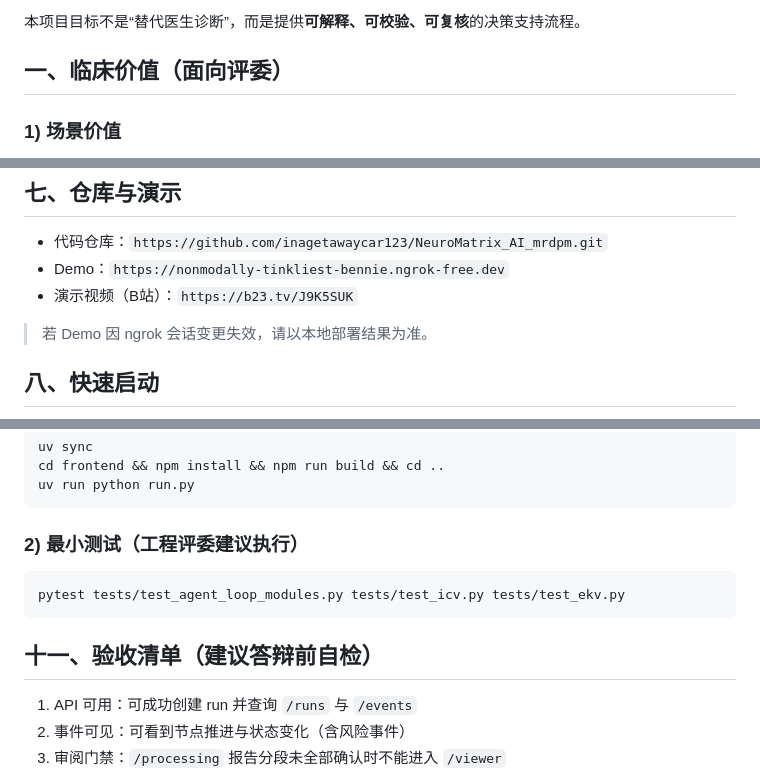
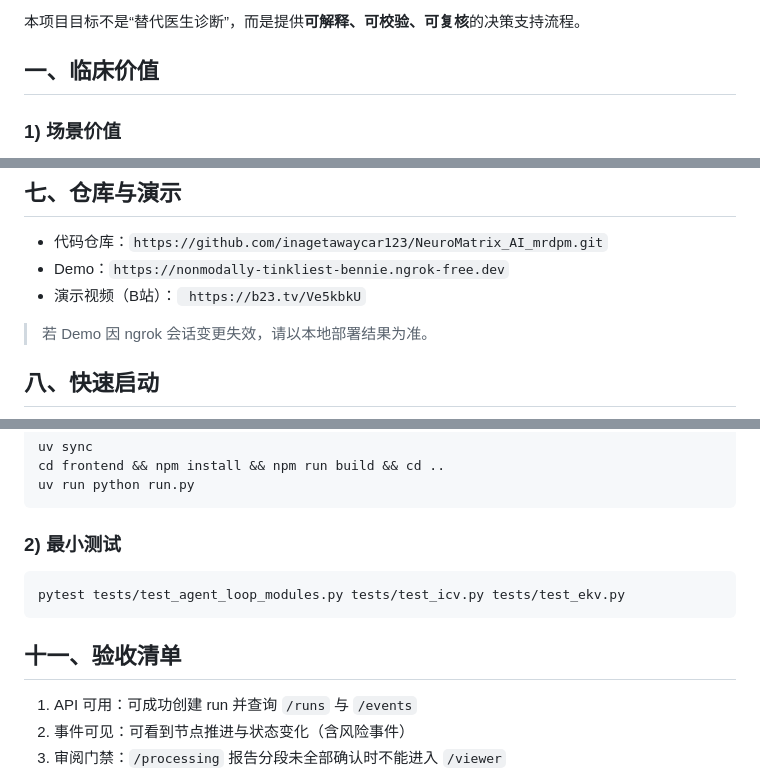
Before and after one commit to inagetawaycar123/NeuroMatrix_AI_mrdpm, a Markdown page: README.md, 3 parts joined by grey strips. GitHub-like rendering.

Commit message:
1.readme修改

````diff
--- a/README.md
+++ b/README.md
@@ -10,7 +10,7 @@
 
 本项目目标不是“替代医生诊断”，而是提供**可解释、可校验、可复核**的决策支持流程。
 
-## 一、临床价值（面向评委）
+## 一、临床价值
 ### 1) 场景价值
 - 基层/夜间场景常见“有影像、缺CTP、缺专科”问题。
 - 系统可在模态不完整时自动选择可执行路径，优先给出可用结论与风险提示。
@@ -149,7 +149,7 @@
 ## 七、仓库与演示
 - 代码仓库：`https://github.com/inagetawaycar123/NeuroMatrix_AI_mrdpm.git`
 - Demo：`https://nonmodally-tinkliest-bennie.ngrok-free.dev`
-- 演示视频（B站）：`https://b23.tv/J9K5SUK`
+- 演示视频（B站）：` https://b23.tv/Ve5kbkU`
 
 > 若 Demo 因 ngrok 会话变更失效，请以本地部署结果为准。
 
@@ -227,12 +227,12 @@ cd frontend && npm install && npm run build && cd ..
 uv run python run.py
 ```
 
-### 2) 最小测试（工程评委建议执行）
+### 2) 最小测试
 ```bash
 pytest tests/test_agent_loop_modules.py tests/test_icv.py tests/test_ekv.py
 ```
 
-## 十一、验收清单（建议答辩前自检）
+## 十一、验收清单
 1. API 可用：可成功创建 run 并查询 `/runs` 与 `/events`
 2. 事件可见：可看到节点推进与状态变化（含风险事件）
 3. 审阅门禁：`/processing` 报告分段未全部确认时不能进入 `/viewer`
````
